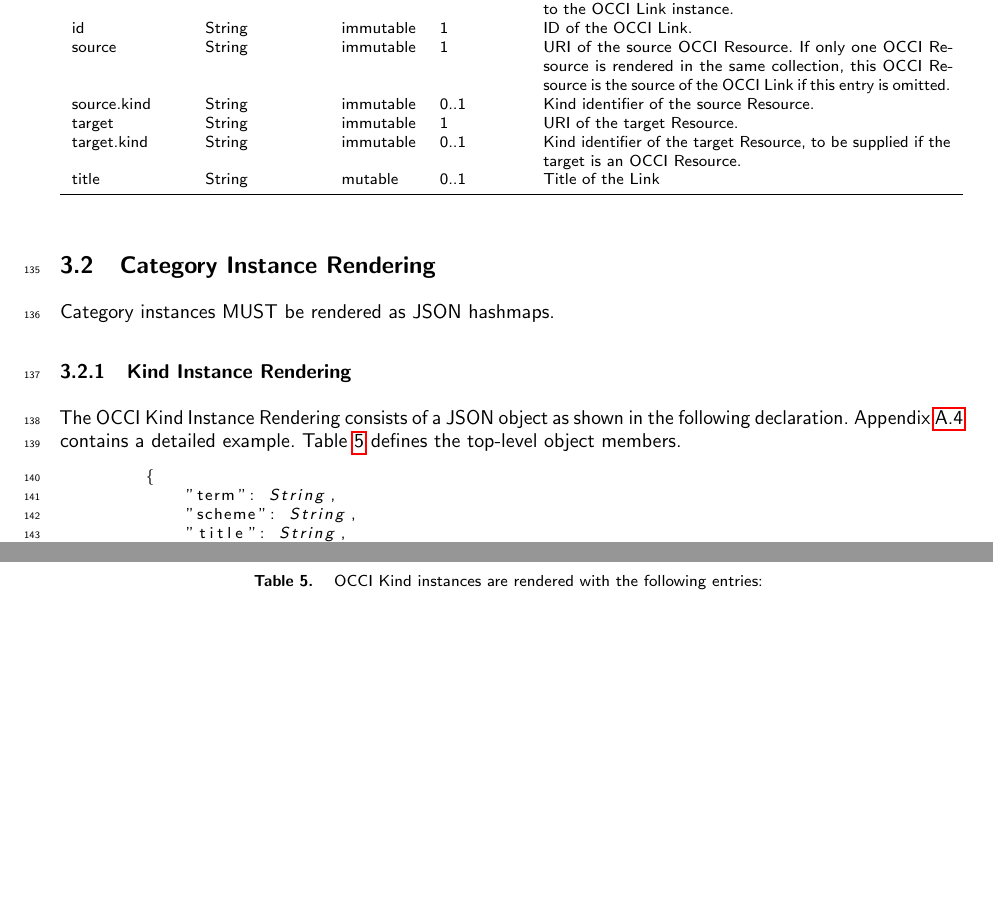
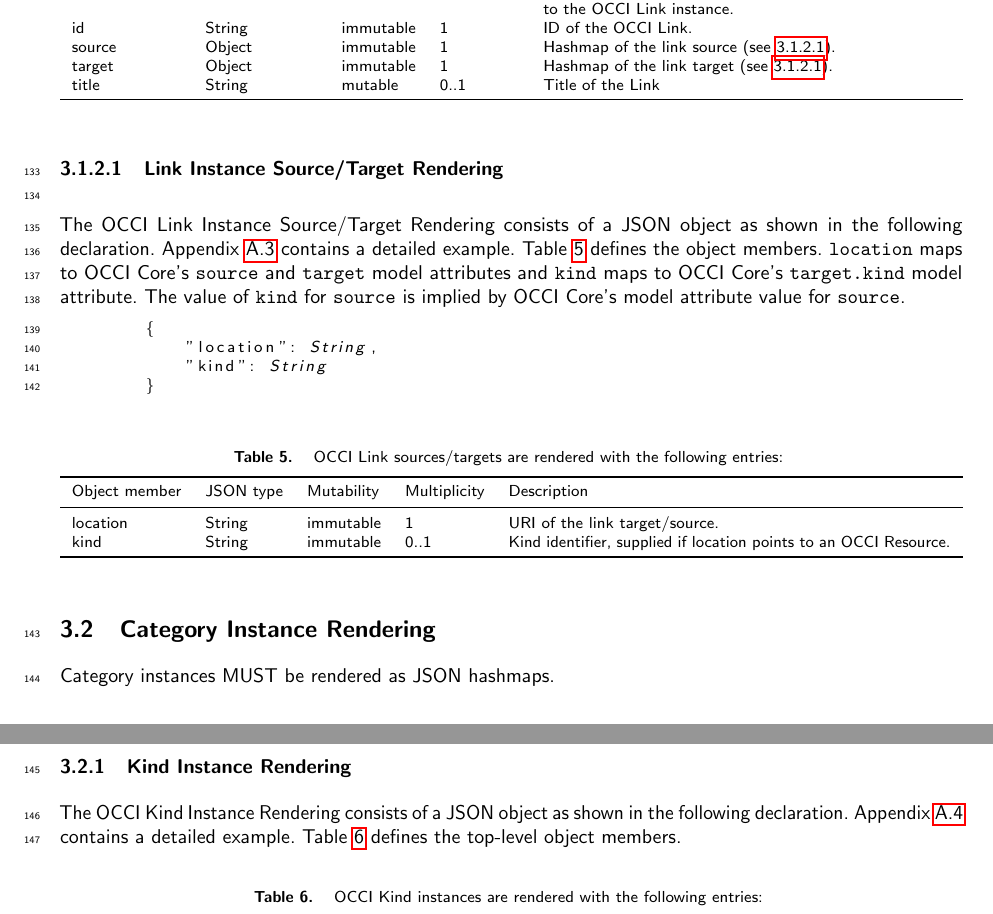
Before and after one commit to occiware/occi-wg, a LaTeX document (json_rendering.tex): two parts of pages 5 and 6 of 14 before the commit and two parts of pages 5 and 6 of 15 after it, joined at a grey line, cut so that both start at the same text, the shorter picture padded with empty space. Compiled offline with pdfLaTeX.

Commit message:
[JSON] Link source/target rendering

```diff
--- a/json_rendering.tex
+++ b/json_rendering.tex
@@ -249,15 +247,42 @@ Table~\ref{tbl:format_link} defines the object members.
 
     id            & String            & immutable   & 1             & ID of the OCCI Link.\\
 
-    source        & String            & immutable   & 1             & URI of the source OCCI Resource. If only one OCCI Resource is rendered in the same collection, this OCCI Resource is the source of the OCCI Link if this entry is omitted.\\
+    source        & Object            & immutable   & 1             & Hashmap of the link source (see \ref{par:format_link_src_trgt}). \\
 
-    source.kind   & String            & immutable   & 0..1          & Kind identifier of the source Resource. \\
-
-    target        & String            & immutable   & 1             & URI of the target Resource. \\
-
-    target.kind   & String            & immutable   & 0..1          & Kind identifier of the target Resource, to be supplied if the target is an OCCI Resource. \\
+    target        & Object            & immutable   & 1             & Hashmap of the link target (see \ref{par:format_link_src_trgt}). \\
 
     title         & String            & mutable     & 0..1          & Title of the Link \\
+    \botrule
+    \end{tabularx}
+}
+
+\paragraph{Link Instance Source/Target Rendering}
+\label{par:format_link_src_trgt}\hfill\\
+
+The OCCI Link Instance Source/Target Rendering consists of a JSON object as shown in the
+following declaration. Appendix~\ref{link_instance_rendering_example} contains a detailed example.
+Table~\ref{tbl:format_link_src_trgt} defines the object members. {\tt location} maps to OCCI
+Core's {\tt source} and {\tt target} model attributes and {\tt kind} maps to OCCI Core's {\tt target.kind}
+model attribute. The value of {\tt kind} for {\tt source} is implied by OCCI Core's model attribute value
+for {\tt source}.
+\begin{lstlisting}
+{
+    "location": String,
+    "kind": String
+}
+\end{lstlisting}
+
+\mytablefloat{
+    \label{tbl:format_link_src_trgt}
+    OCCI Link sources/targets are rendered with the following entries:
+    } {
+    \begin{tabularx}{\textwidth}{llllX}
+    \toprule
+    Object member & JSON type         & Mutability  & Multiplicity  & Description \\
+    \colrule
+    location      & String            & immutable   & 1             & URI of the link target/source. \\
+
+    kind          & String            & immutable   & 0..1          & Kind identifier, supplied if location points to an OCCI Resource. \\
     \botrule
     \end{tabularx}
 }
```
Also changed, not shown: json_rendering.tex (6 more changed lines).
